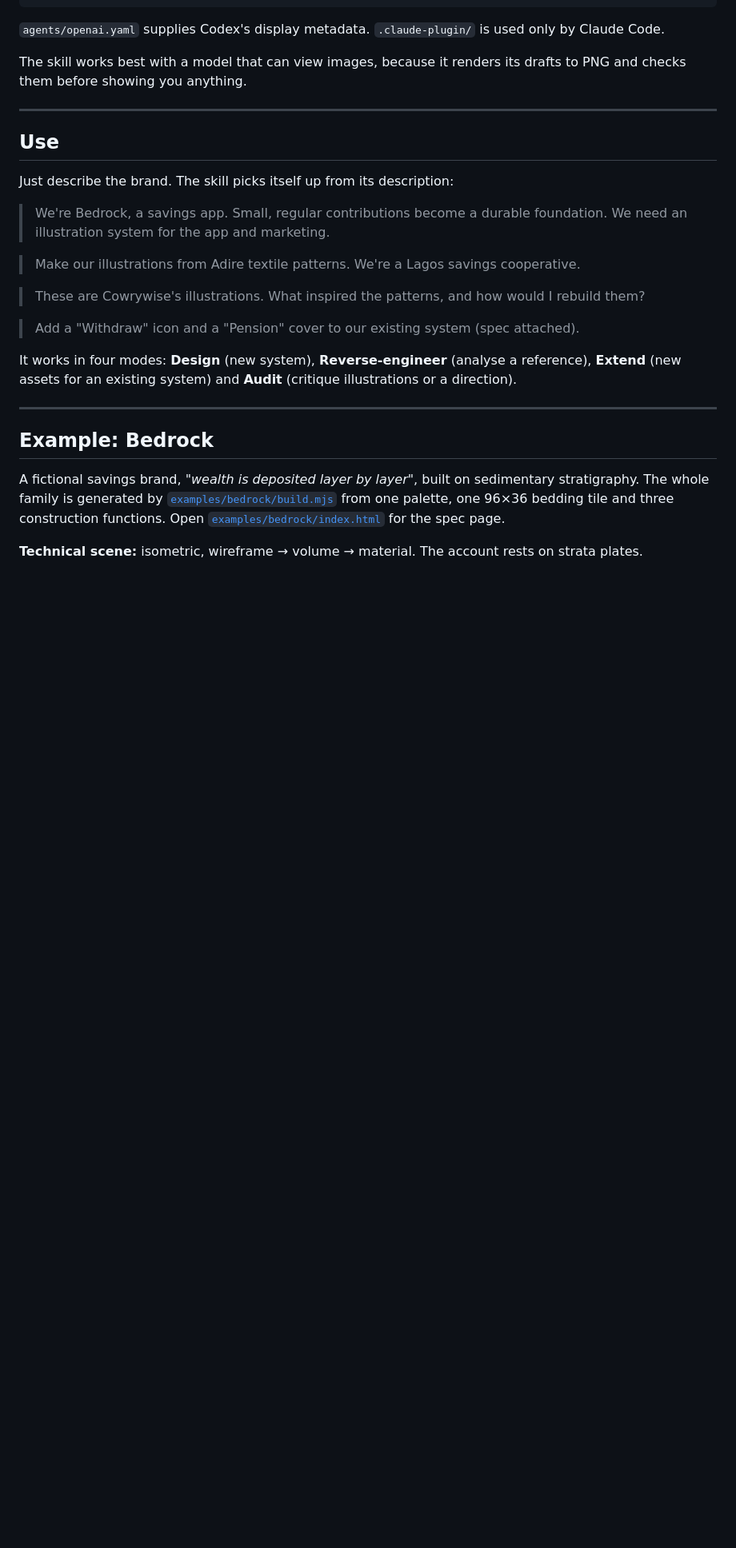
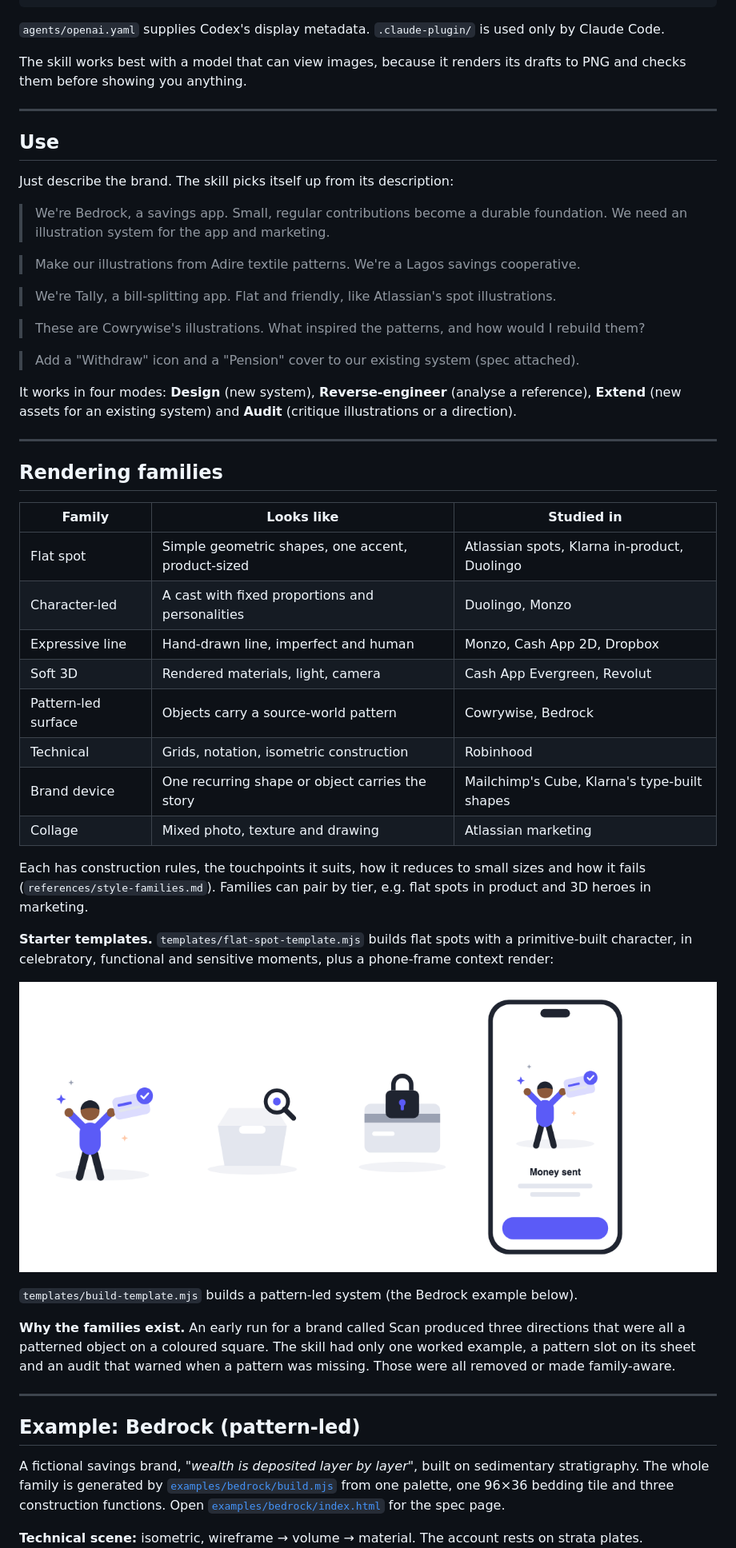
Before and after one commit to amenolabode/brand-illustration-skill, a Markdown page: README.md, the part around one of its changes. Shown at 80% size. GitHub-like rendering; pictures changed too: docs/images/flat-spot-template.png (added); blank space fills up the shorter version.

```diff
--- a/README.md
+++ b/README.md
@@ -97,6 +102,8 @@ Just describe the brand. The skill picks itself up from its description:
 
 > Make our illustrations from Adire textile patterns. We're a Lagos savings cooperative.
 
+> We're Tally, a bill-splitting app. Flat and friendly, like Atlassian's spot illustrations.
+
 > These are Cowrywise's illustrations. What inspired the patterns, and how would I rebuild them?
 
 > Add a "Withdraw" icon and a "Pension" cover to our existing system (spec attached).
@@ -106,7 +113,36 @@ for an existing system) and **Audit** (critique illustrations or a direction).
 
 ---
 
-## Example: Bedrock
+## Rendering families
+
+| Family | Looks like | Studied in |
+|---|---|---|
+| Flat spot | Simple geometric shapes, one accent, product-sized | Atlassian spots, Klarna in-product, Duolingo |
+| Character-led | A cast with fixed proportions and personalities | Duolingo, Monzo |
+| Expressive line | Hand-drawn line, imperfect and human | Monzo, Cash App 2D, Dropbox |
+| Soft 3D | Rendered materials, light, camera | Cash App Evergreen, Revolut |
+| Pattern-led surface | Objects carry a source-world pattern | Cowrywise, Bedrock |
+| Technical | Grids, notation, isometric construction | Robinhood |
+| Brand device | One recurring shape or object carries the story | Mailchimp's Cube, Klarna's type-built shapes |
+| Collage | Mixed photo, texture and drawing | Atlassian marketing |
+
+Each has construction rules, the touchpoints it suits, how it reduces to small sizes and how it fails
+(`references/style-families.md`). Families can pair by tier, e.g. flat spots in product and 3D heroes in marketing.
+
+**Starter templates.** `templates/flat-spot-template.mjs` builds flat spots with a primitive-built character, in
+celebratory, functional and sensitive moments, plus a phone-frame context render:
+
+![Flat spot template: payment sent, empty state, card frozen, in a phone frame](docs/images/flat-spot-template.png)
+
+`templates/build-template.mjs` builds a pattern-led system (the Bedrock example below).
+
+**Why the families exist.** An early run for a brand called Scan produced three directions that were all a patterned
+object on a coloured square. The skill had only one worked example, a pattern slot on its sheet and an audit that
+warned when a pattern was missing. Those were all removed or made family-aware.
+
+---
+
+## Example: Bedrock (pattern-led)
 
 A fictional savings brand, *"wealth is deposited layer by layer"*, built on sedimentary stratigraphy. The whole family
 is generated by [`examples/bedrock/build.mjs`](examples/bedrock/build.mjs) from one palette, one 96×36 bedding tile
```
Also changed, not shown: other parts of README.md (+47 -34 lines), skills/brand-illustration-systems/SKILL.md (+124 -135 lines), 16 other files.
